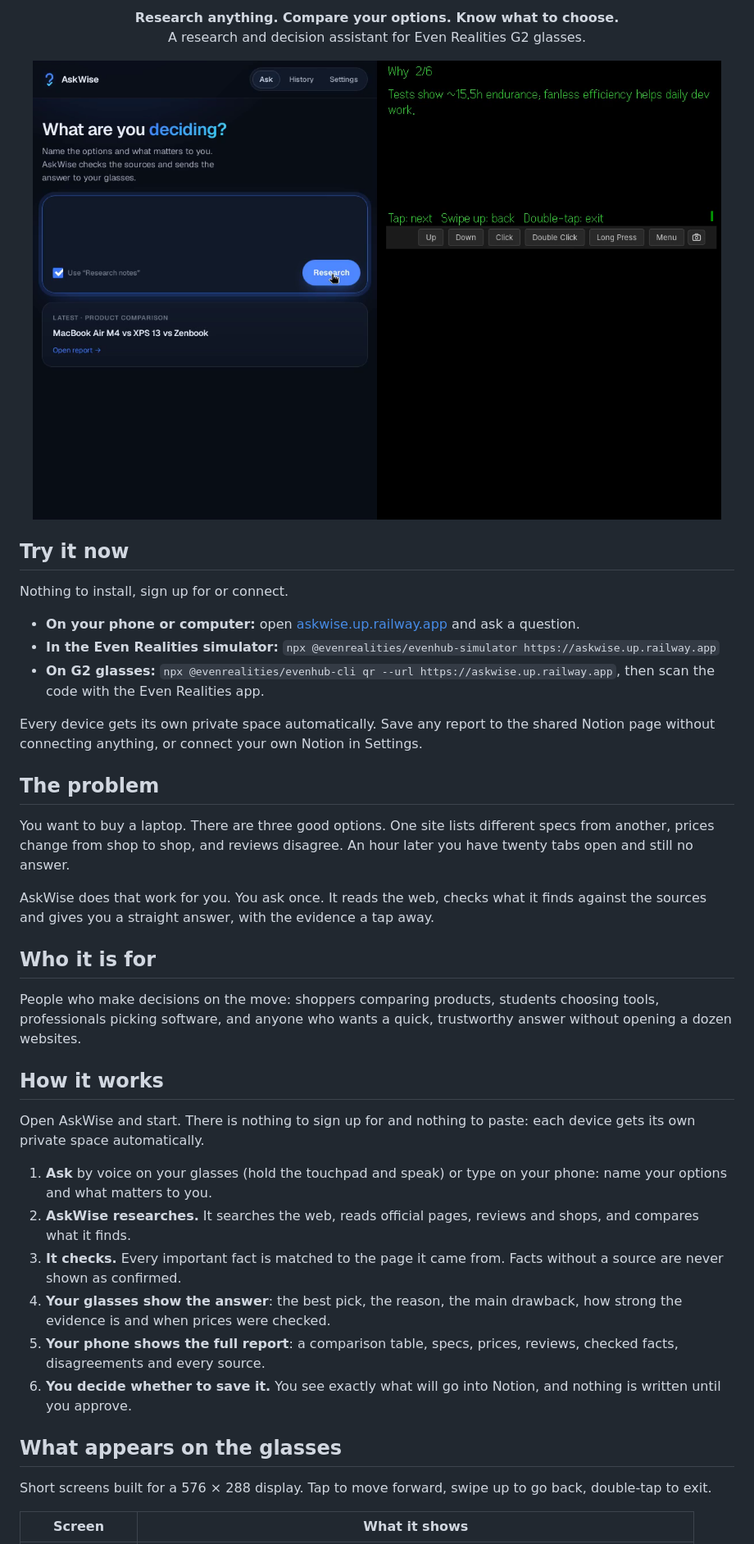
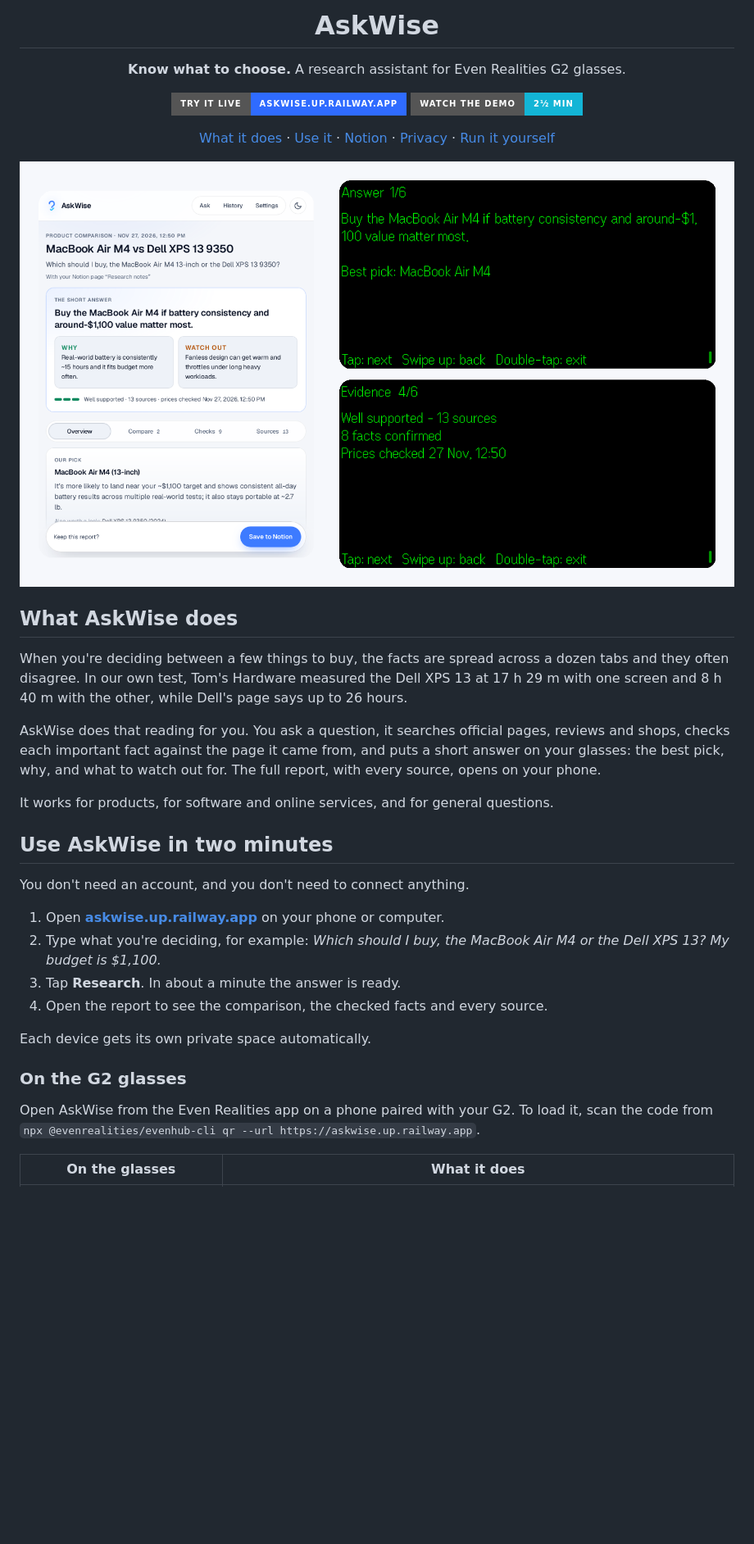
Before and after one commit to Datwebguy/askwise, a Markdown page: README.md, the part around one of its changes. Shown at 82% size. Rendered like a GitHub page; pictures changed too: media/askwise-flow.png; badges without logos; blank space fills up the shorter version.

```diff
--- a/README.md
+++ b/README.md
@@ -4,43 +4,40 @@
 
-<p align="center"><strong>Research anything. Compare your options. Know what to choose.</strong><br>
-A research and decision assistant for Even Realities G2 glasses.</p>
+# AskWise
 
-<p align="center"><img src="media/askwise-flow.png" alt="AskWise on the G2 glasses and the phone" width="900"></p>
+**Know what to choose.**
+A research assistant for Even Realities G2 glasses.
 
-## Try it now
+[![Try it live](https://img.shields.io/badge/Try_it_live-askwise.up.railway.app-2f6bff?style=for-the-badge)](https://askwise.up.railway.app)
+[![Watch the demo](https://img.shields.io/badge/Watch_the_demo-2%C2%BD_min-13b5d6?style=for-the-badge)](media/askwise-demo.mp4)
 
-Nothing to install, sign up for or connect.
+[What it does](#what-askwise-does) · [Use it](#use-askwise-in-two-minutes) · [Notion](#notion) · [Privacy](#privacy) · [Run it yourself](#run-it-yourself)
 
-- **On your phone or computer:** open [askwise.up.railway.app](https://askwise.up.railway.app) and ask a question.
-- **In the Even Realities simulator:** `npx @evenrealities/evenhub-simulator https://askwise.up.railway.app`
-- **On G2 glasses:** `npx @evenrealities/evenhub-cli qr --url https://askwise.up.railway.app`, then scan the code with the Even Realities app.
+<img src="media/askwise-flow.png" width="900" alt="The full report on the phone, and the answer on the G2 lens">
 
-Every device gets its own private space automatically. Save any report to the shared Notion page without connecting anything, or connect your own Notion in Settings.
+</div>
 
-## The problem
+## What AskWise does
 
-You want to buy a laptop. There are three good options. One site lists different specs from another, prices change from shop to shop, and reviews disagree. An hour later you have twenty tabs open and still no answer.
+When you're deciding between a few things to buy, the facts are spread across a dozen tabs and they often disagree. In our own test, Tom's Hardware measured the Dell XPS 13 at 17 h 29 m with one screen and 8 h 40 m with the other, while Dell's page says up to 26 hours.
 
-AskWise does that work for you. You ask once. It reads the web, checks what it finds against the sources and gives you a straight answer, with the evidence a tap away.
+AskWise does that reading for you. You ask a question, it searches official pages, reviews and shops, checks each important fact against the page it came from, and puts a short answer on your glasses: the best pick, why, and what to watch out for. The full report, with every source, opens on your phone.
 
-## Who it is for
+It works for products, for software and online services, and for general questions.
 
-People who make decisions on the move: shoppers comparing products, students choosing tools, professionals picking software, and anyone who wants a quick, trustworthy answer without opening a dozen websites.
+## Use AskWise in two minutes
 
-## How it works
+You don't need an account, and you don't need to connect anything.
 
-Open AskWise and start. There is nothing to sign up for and nothing to paste: each device gets its own private space automatically.
+1. Open **[askwise.up.railway.app](https://askwise.up.railway.app)** on your phone or computer.
+2. Type what you're deciding, for example: *Which should I buy, the MacBook Air M4 or the Dell XPS 13? My budget is $1,100.*
+3. Tap **Research**. In about a minute the answer is ready.
+4. Open the report to see the comparison, the checked facts and every source.
 
-1. **Ask** by voice on your glasses (hold the touchpad and speak) or type on your phone: name your options and what matters to you.
-2. **AskWise researches.** It searches the web, reads official pages, reviews and shops, and compares what it finds.
-3. **It checks.** Every important fact is matched to the page it came from. Facts without a source are never shown as confirmed.
-4. **Your glasses show the answer**: the best pick, the reason, the main drawback, how strong the evidence is and when prices were checked.
-5. **Your phone shows the full report**: a comparison table, specs, prices, reviews, checked facts, disagreements and every source.
-6. **You decide whether to save it.** You see exactly what will go into Notion, and nothing is written until you approve.
+Each device gets its own private space automatically.
 
-## What appears on the glasses
+### On the G2 glasses
 
-Short screens built for a 576 × 288 display. Tap to move forward, swipe up to go back, double-tap to exit.
+Open AskWise from the Even Realities app on a phone paired with your G2. To load it, scan the code from `npx @evenrealities/evenhub-cli qr --url https://askwise.up.railway.app`.
 
-| Screen | What it shows |
+| On the glasses | What it does |
 |---|---|
```
Also changed, not shown: other parts of README.md (+80 -166 lines), media/check-again-and-ask-more.png (added), media/phone-screens.png (deleted), media/software-comparison.png (added), media/voice-screens.png (deleted), 1 other file.
